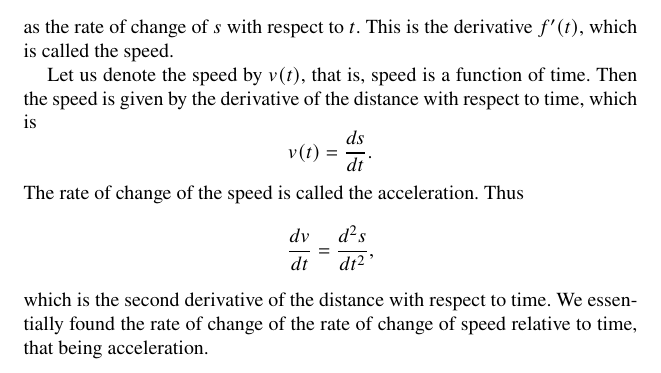
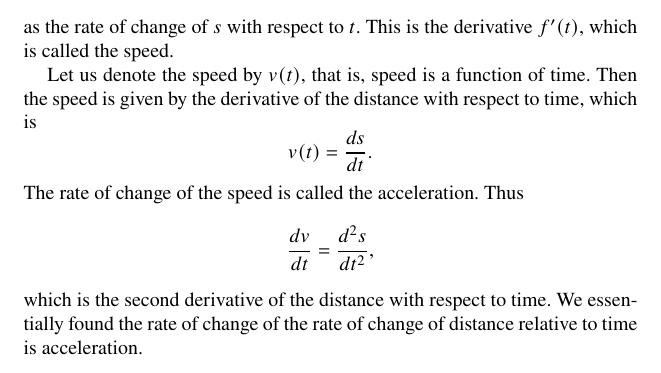
Before and after one commit to joshhnewports/afcic, a LaTeX document (afcic.tex, which reads rate-of-change.tex): part of page 10 of 10, cut so that both start at the same text. The pictures show the PDF file afcic.pdf that the author committed with the source.

Commit message:
Correction

```diff
--- a/rate-of-change.tex
+++ b/rate-of-change.tex
@@ -16,4 +16,4 @@ of the distance with respect to time, which is
 The rate of change of the speed is called the acceleration. Thus
 \[\frac{dv}{dt} = \frac{d^2s}{dt^2},\]
 which is the second derivative of the distance with respect to time. We essentially found the rate of change of the
-rate of change of speed relative to time, that being acceleration.
+rate of change of distance relative to time is acceleration.
```
Also changed, not shown: afcic.pdf.
